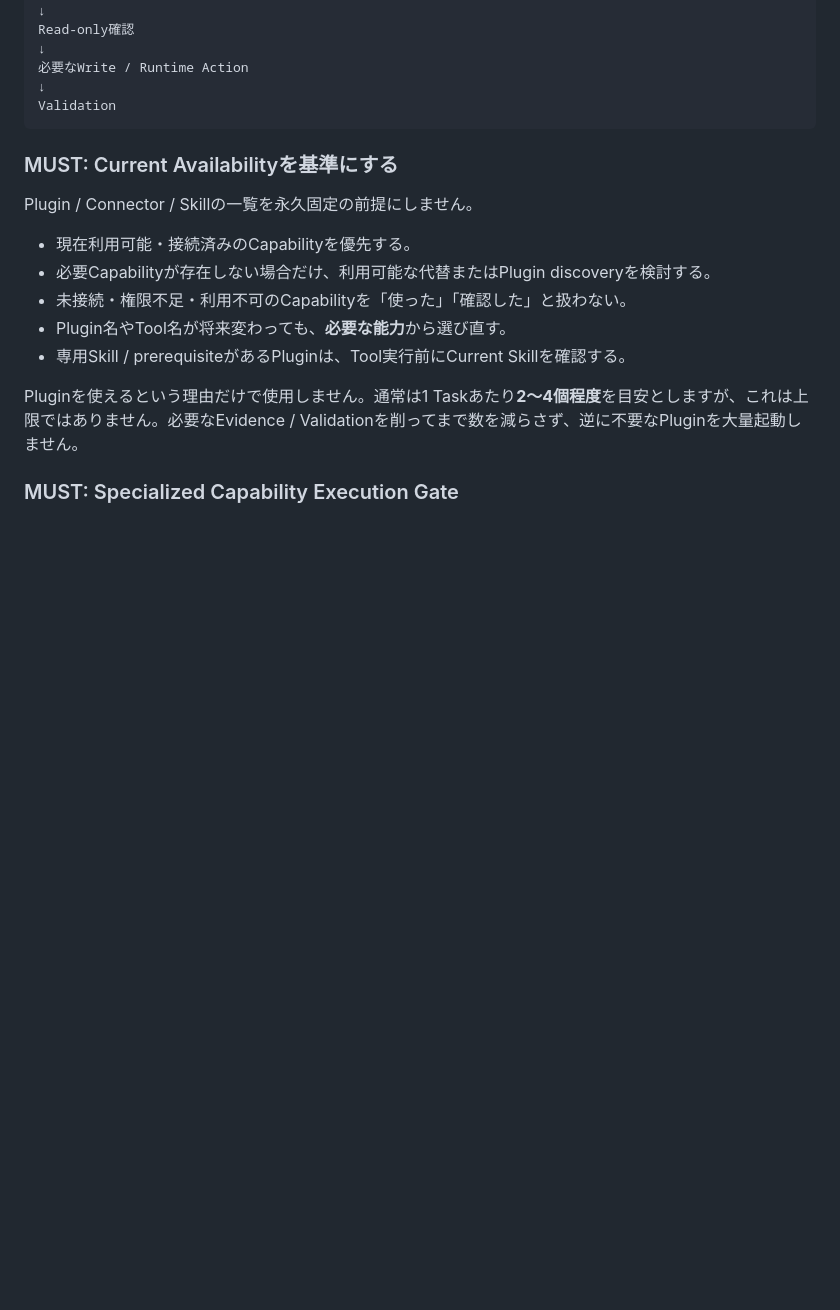
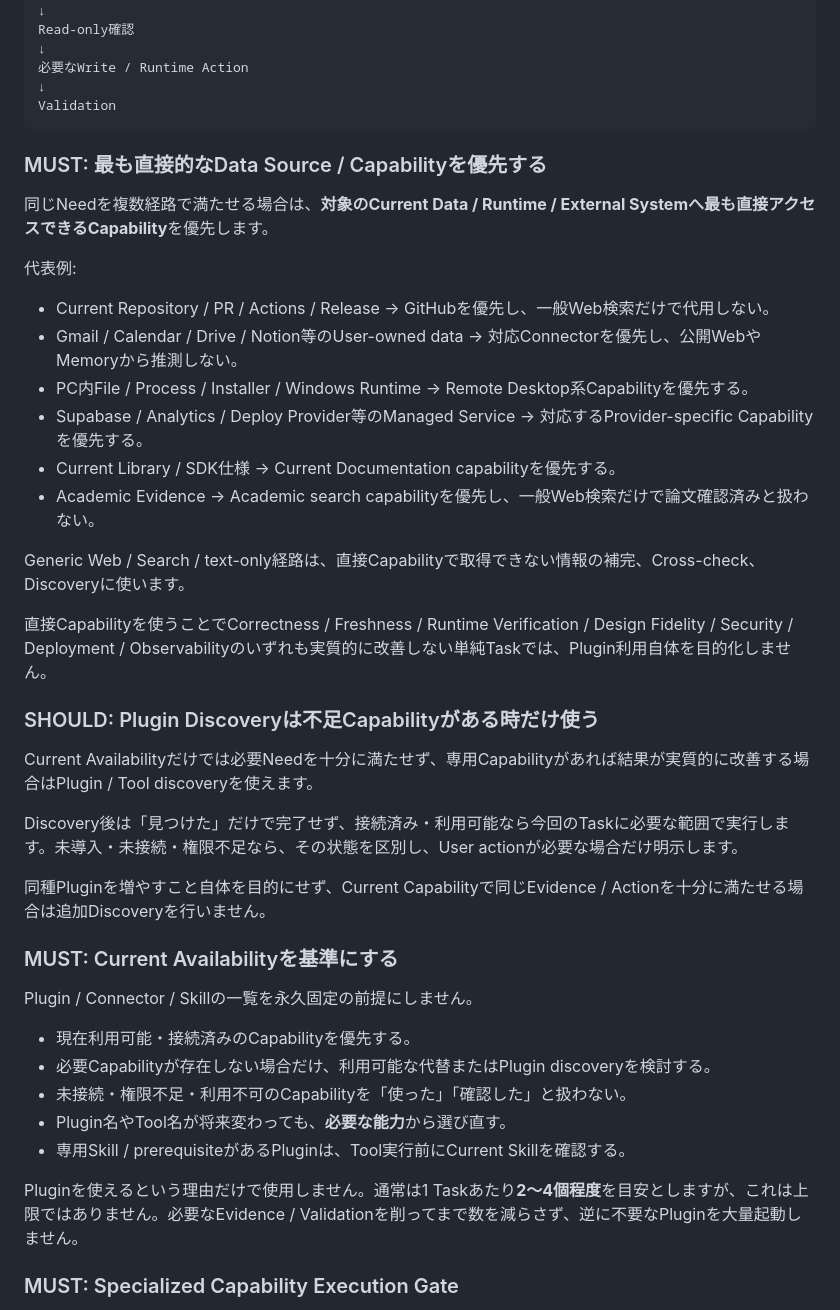
Before and after one commit to EliteMay/web-project-guide, a Markdown page: docs/21-rule-routing-preflight.md, the part around one of its changes. GitHub-like rendering; blank space fills up the shorter version.

````diff
--- a/docs/21-rule-routing-preflight.md
+++ b/docs/21-rule-routing-preflight.md
@@ -155,6 +155,31 @@ Read-only確認
 ↓
 Validation
 ```
+
+### MUST: 最も直接的なData Source / Capabilityを優先する
+
+同じNeedを複数経路で満たせる場合は、**対象のCurrent Data / Runtime / External Systemへ最も直接アクセスできるCapability**を優先します。
+
+代表例:
+
+- Current Repository / PR / Actions / Release → GitHubを優先し、一般Web検索だけで代用しない。
+- Gmail / Calendar / Drive / Notion等のUser-owned data → 対応Connectorを優先し、公開WebやMemoryから推測しない。
+- PC内File / Process / Installer / Windows Runtime → Remote Desktop系Capabilityを優先する。
+- Supabase / Analytics / Deploy Provider等のManaged Service → 対応するProvider-specific Capabilityを優先する。
+- Current Library / SDK仕様 → Current Documentation capabilityを優先する。
+- Academic Evidence → Academic search capabilityを優先し、一般Web検索だけで論文確認済みと扱わない。
+
+Generic Web / Search / text-only経路は、直接Capabilityで取得できない情報の補完、Cross-check、Discoveryに使います。
+
+直接Capabilityを使うことでCorrectness / Freshness / Runtime Verification / Design Fidelity / Security / Deployment / Observabilityのいずれも実質的に改善しない単純Taskでは、Plugin利用自体を目的化しません。
+
+### SHOULD: Plugin Discoveryは不足Capabilityがある時だけ使う
+
+Current Availabilityだけでは必要Needを十分に満たせず、専用Capabilityがあれば結果が実質的に改善する場合はPlugin / Tool discoveryを使えます。
+
+Discovery後は「見つけた」だけで完了せず、接続済み・利用可能なら今回のTaskに必要な範囲で実行します。未導入・未接続・権限不足なら、その状態を区別し、User actionが必要な場合だけ明示します。
+
+同種Pluginを増やすこと自体を目的にせず、Current Capabilityで同じEvidence / Actionを十分に満たせる場合は追加Discoveryを行いません。
 
 ### MUST: Current Availabilityを基準にする
 
````
Also changed, not shown: other parts of docs/21-rule-routing-preflight.md (+29 -0 lines).
